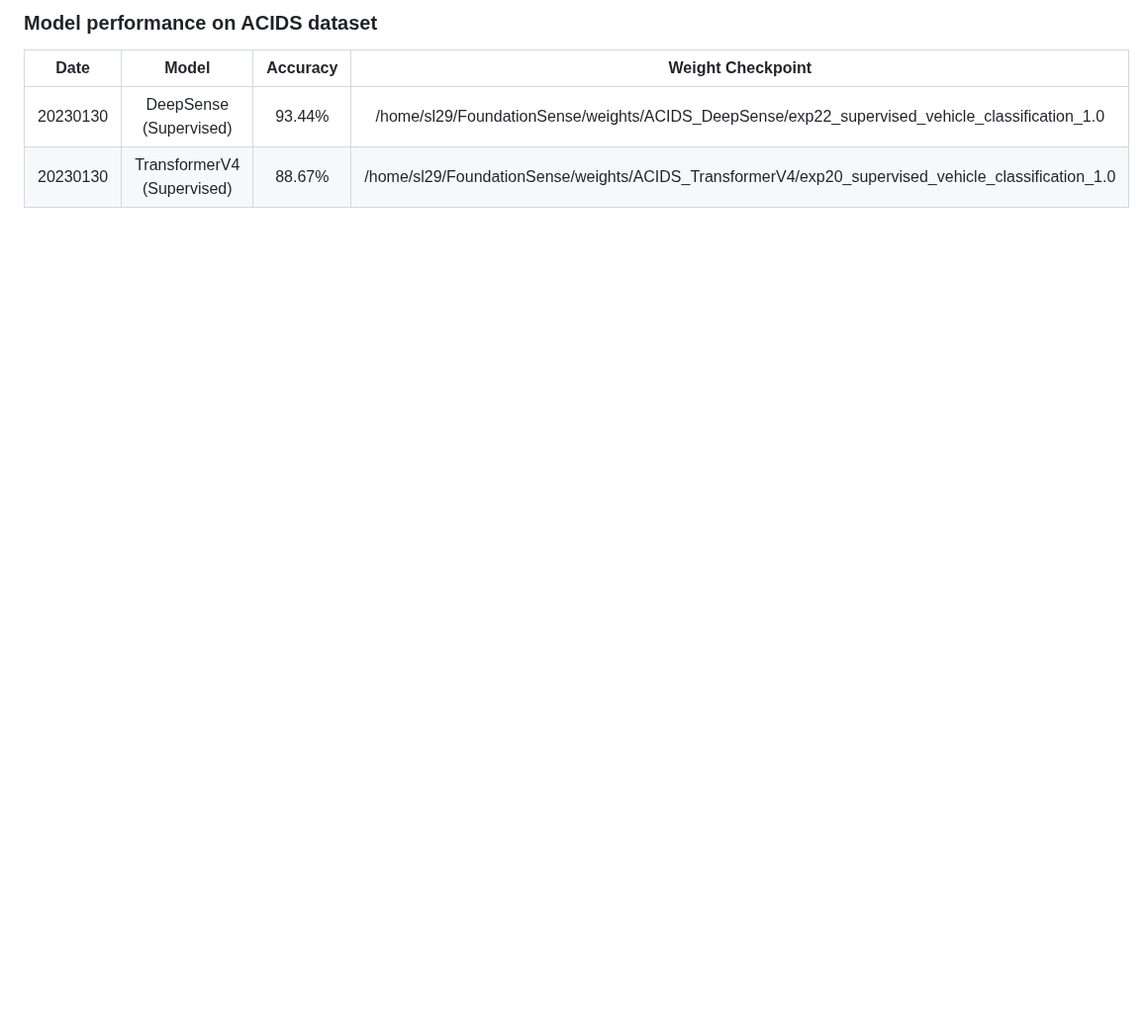
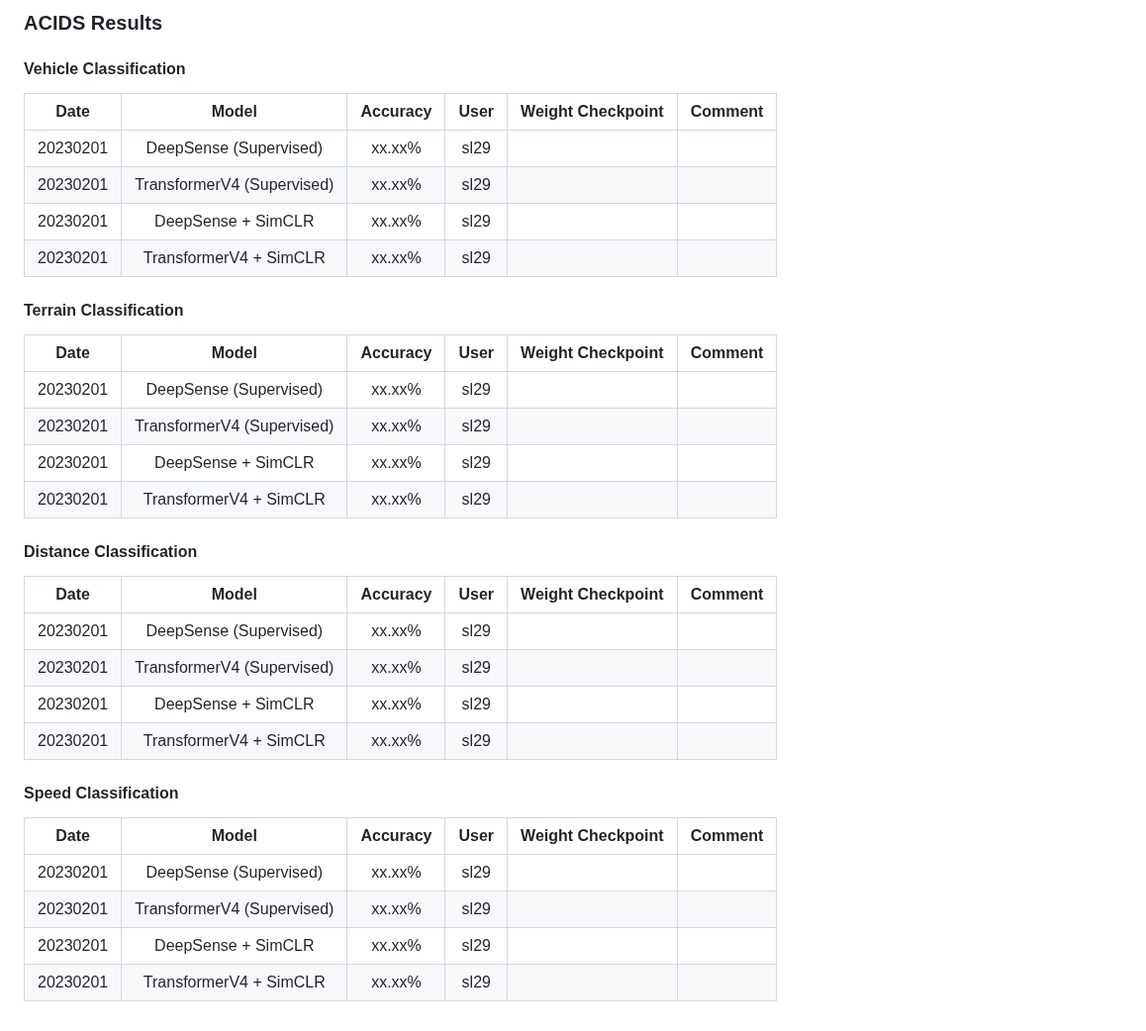
Before and after one commit to tomoyoshki/sensing-nn, a Markdown page: README.md, the part around one of its changes. Shown at 99% size. Rendered like a GitHub page; blank space fills up the shorter version.

```diff
--- a/README.md
+++ b/README.md
@@ -78,8 +78,35 @@ CUDA_VISIBLE_DEVICES=0 python3 test.py -dataset=Parkland -train_mode=contrastive
 
 
-### Model performance on ACIDS dataset
+### ACIDS Results
 
-|  Date       | Model |  Accuracy  | Weight Checkpoint   |
-| :---:       |    :----:     |   :----:   |      :---: |
-| 20230130    | DeepSense (Supervised)     |  93.44%   | /home/sl29/FoundationSense/weights/ACIDS_DeepSense/exp22_supervised_vehicle_classification_1.0          |
-| 20230130    | TransformerV4 (Supervised) |  88.67%   | /home/sl29/FoundationSense/weights/ACIDS_TransformerV4/exp20_supervised_vehicle_classification_1.0       |
+#### Vehicle Classification
+|  Date       | Model |  Accuracy  | User | Weight Checkpoint   | Comment |
+| :---:       |    :----:     |   :----:   |      :---: |  :---: | :---: |
+| 20230201    | DeepSense (Supervised)     |  xx.xx%   | sl29 |  | |
+| 20230201    | TransformerV4 (Supervised) |  xx.xx%   | sl29 |  | |
+| 20230201    | DeepSense + SimCLR    |  xx.xx%   | sl29 | | |
+| 20230201    | TransformerV4 + SimCLR |  xx.xx%   | sl29 |  | |
+
+#### Terrain Classification
+|  Date       | Model |  Accuracy  | User | Weight Checkpoint   | Comment |
+| :---:       |    :----:     |   :----:   |      :---: |  :---: | :---: |
+| 20230201    | DeepSense (Supervised)     |  xx.xx%   | sl29 |  | |
+| 20230201    | TransformerV4 (Supervised) |  xx.xx%   | sl29 |  | |
+| 20230201    | DeepSense + SimCLR    |  xx.xx%   | sl29 | | |
+| 20230201    | TransformerV4 + SimCLR |  xx.xx%   | sl29 |  | |
+
+#### Distance Classification
+|  Date       | Model |  Accuracy  | User | Weight Checkpoint   | Comment |
+| :---:       |    :----:     |   :----:   |      :---: |  :---: | :---: |
+| 20230201    | DeepSense (Supervised)     |  xx.xx%   | sl29 |  | |
+| 20230201    | TransformerV4 (Supervised) |  xx.xx%   | sl29 |  | |
+| 20230201    | DeepSense + SimCLR    |  xx.xx%   | sl29 | | |
+| 20230201    | TransformerV4 + SimCLR |  xx.xx%   | sl29 |  | |
+
+#### Speed Classification
+|  Date       | Model |  Accuracy  | User | Weight Checkpoint   | Comment |
+| :---:       |    :----:     |   :----:   |      :---: |  :---: | :---: |
+| 20230201    | DeepSense (Supervised)     |  xx.xx%   | sl29 |  | |
+| 20230201    | TransformerV4 (Supervised) |  xx.xx%   | sl29 |  | |
+| 20230201    | DeepSense + SimCLR    |  xx.xx%   | sl29 | | |
+| 20230201    | TransformerV4 + SimCLR |  xx.xx%   | sl29 |  | |
```
Also changed, not shown: other parts of README.md (+35 -35 lines).
